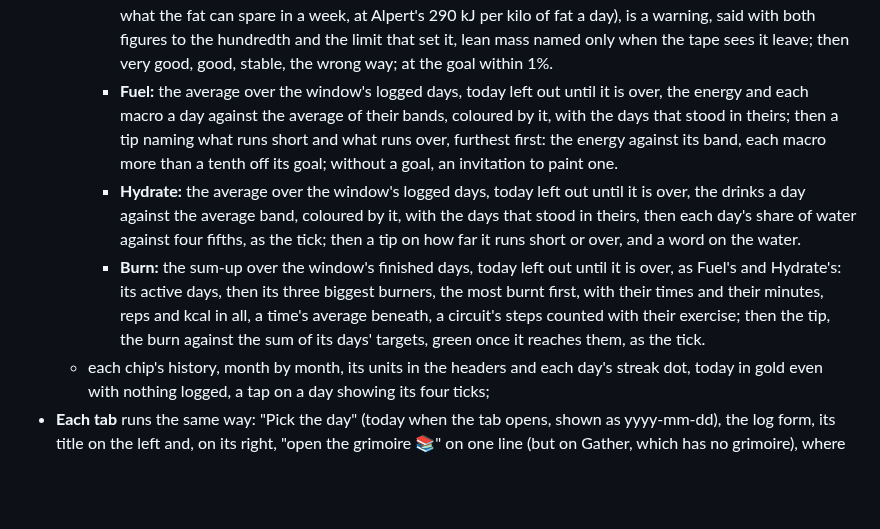
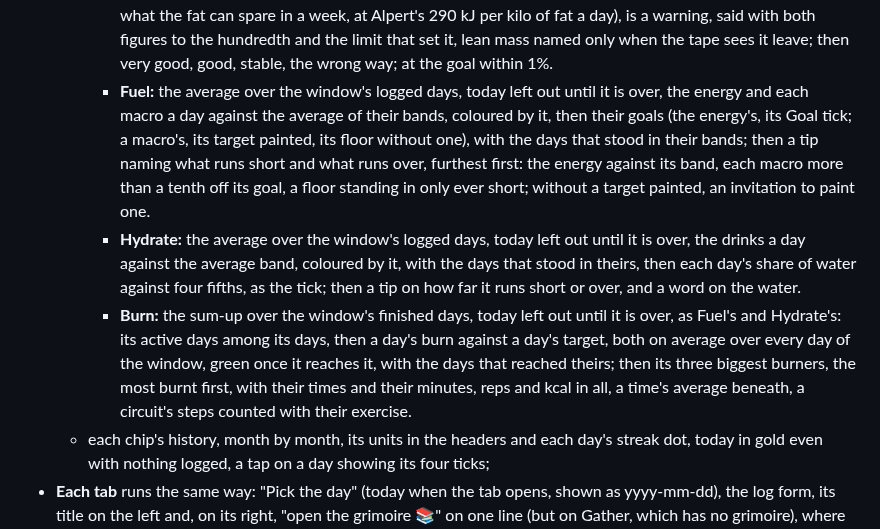
Before and after one commit to Maeevick/grindstone, a Markdown page: README.md, the part around one of its changes. Drawn GitHub-style; blank space fills up the shorter version.

Commit message:
docs: the README tells a macro's floor standing as its goal, the tips' goals, and burn's day against its target

```diff
--- a/README.md
+++ b/README.md
@@ -24,9 +24,9 @@ Version 0.1, the full scope, on five tabs under an icon bar (🏠 Home, ⚖️ G
   - the unwanted tips: a chart behind four chips (Gather, Fuel, Hydrate, Burn) over 7 days by default, 30, 90 or ∞: Gather's body mass and lean mass on one axis, each with its goal dashed; Burn with its target as a green dashed line; round ticks over thin grid lines, the x axis dated from the oldest day to the newest, the current values and a legend;
   - under the chart, the chosen chip's figures over its window, then its tip in italics between quotation marks:
     - **Gather:** the pace over the window, the weekly change of the body mass, lean mass, fat mass and fat ratio (the slope of the 7-day average across the window, read per week, from 4 weigh-ins in it), each figure, never its name, green towards the goal, red away, steady under 0.15% a week or when the figure shown rounds to nothing (the lean mass's goal being a floor: rising is green wherever it stands, falling plain above the floor and red once at or under it), and one verdict on the body mass, health first, said as a tip in italics between quotation marks: losing faster than the safe lane (the least of 1% of the body mass, 1 kg, and what the fat can spare in a week, at Alpert's 290 kJ per kilo of fat a day), is a warning, said with both figures to the hundredth and the limit that set it, lean mass named only when the tape sees it leave; then very good, good, stable, the wrong way; at the goal within 1%.
-    - **Fuel:** the average over the window's logged days, today left out until it is over, the energy and each macro a day against the average of their bands, coloured by it, with the days that stood in theirs; then a tip naming what runs short and what runs over, furthest first: the energy against its band, each macro more than a tenth off its goal; without a goal, an invitation to paint one.
+    - **Fuel:** the average over the window's logged days, today left out until it is over, the energy and each macro a day against the average of their bands, coloured by it, then their goals (the energy's, its Goal tick; a macro's, its target painted, its floor without one), with the days that stood in their bands; then a tip naming what runs short and what runs over, furthest first: the energy against its band, each macro more than a tenth off its goal, a floor standing in only ever short; without a target painted, an invitation to paint one.
     - **Hydrate:** the average over the window's logged days, today left out until it is over, the drinks a day against the average band, coloured by it, with the days that stood in theirs, then each day's share of water against four fifths, as the tick; then a tip on how far it runs short or over, and a word on the water.
-    - **Burn:** the sum-up over the window's finished days, today left out until it is over, as Fuel's and Hydrate's: its active days, then its three biggest burners, the most burnt first, with their times and their minutes, reps and kcal in all, a time's average beneath, a circuit's steps counted with their exercise; then the tip, the burn against the sum of its days' targets, green once it reaches them, as the tick.
+    - **Burn:** the sum-up over the window's finished days, today left out until it is over, as Fuel's and Hydrate's: its active days among its days, then a day's burn against a day's target, both on average over every day of the window, green once it reaches it, with the days that reached theirs; then its three biggest burners, the most burnt first, with their times and their minutes, reps and kcal in all, a time's average beneath, a circuit's steps counted with their exercise.
   - each chip's history, month by month, its units in the headers and each day's streak dot, today in gold even with nothing logged, a tap on a day showing its four ticks;
 - **Each tab** runs the same way: "Pick the day" (today when the tab opens, shown as yyyy-mm-dd), the log form, its title on the left and, on its right, "open the grimoire 📚" on one line (but on Gather, which has no grimoire), where the day stands, then the last days.
   - **Previews:** what is about to be logged shows on the day before it is: the food chosen or typed, at its quantity or a portion, with the plate in progress (Fuel), the drink chosen at its volume or a serving (Hydrate), the workout chosen with the session in progress (Burn), as a dashed ghost on the gauge and a line, "With the food: 1096 kcal, 22 of them spent digesting it.", "With the drink: 4410 mL.", "With the workout: 485 kcal.". On Fuel the core prices the day as it would stand once they are eaten, so the band itself moves with their digestion, drawn dashed with its maintenance, and the macros' gaps are weighed against the goals of that day.
```
Also changed, not shown: other parts of README.md (+1 -1 lines).
